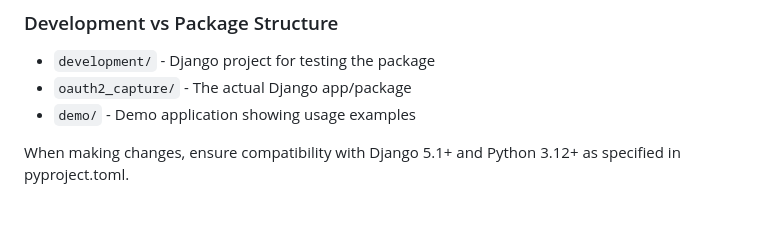
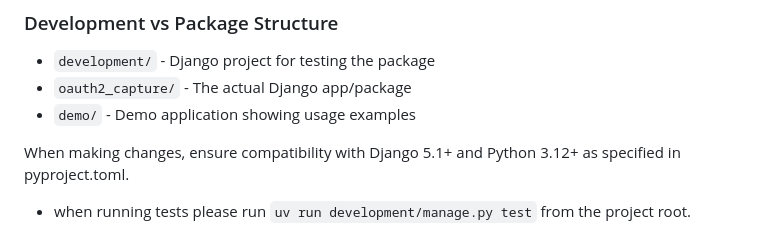
Before and after one commit to heysamtexas/django-oauth2-capture, a Markdown page: CLAUDE.md, the part around the change. Rendered like a GitHub page; blank space fills up the shorter version.

Commit message:
Update CLAUDE.md with project context

```diff
--- a/CLAUDE.md
+++ b/CLAUDE.md
@@ -113,3 +113,5 @@ OAUTH2_CONFIG = {
 - `demo/` - Demo application showing usage examples
 
 When making changes, ensure compatibility with Django 5.1+ and Python 3.12+ as specified in pyproject.toml.
+
+- when running tests please run `uv run development/manage.py test` from the project root.
```
